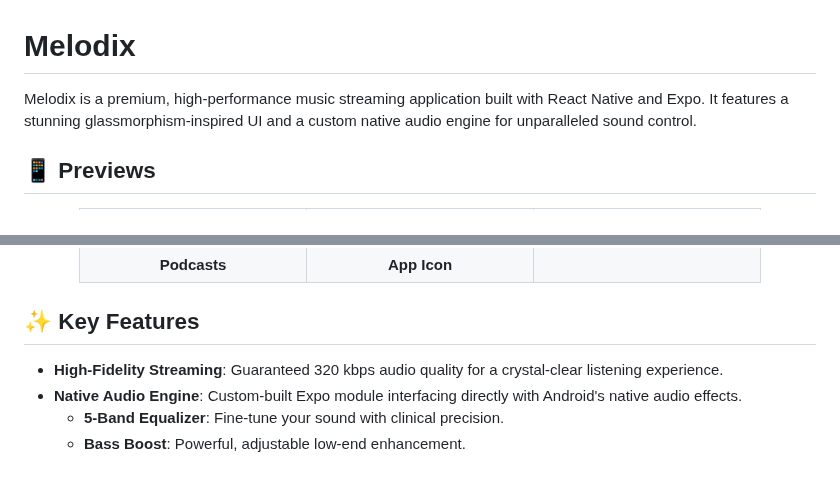
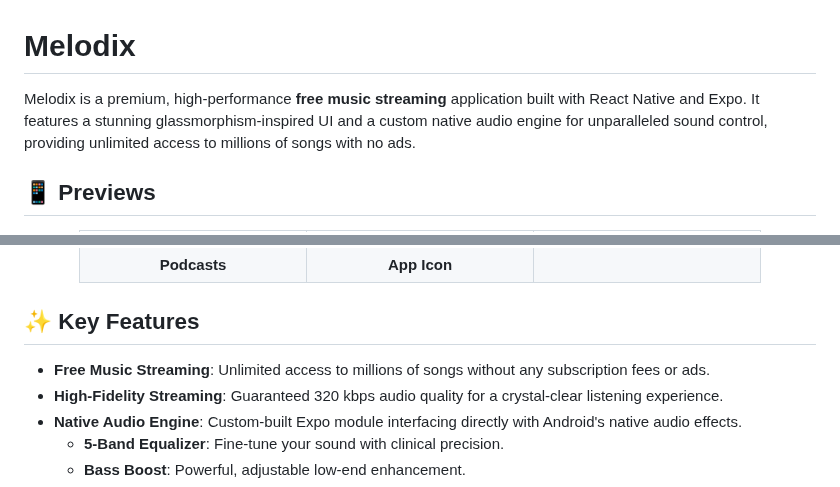
Before and after one commit to Uday-Kiran-06/Melodix-Android-App, a Markdown page: README.md, 2 parts joined by grey strips. GitHub-like rendering.

```diff
--- a/README.md
+++ b/README.md
@@ -1,6 +1,6 @@
 # Melodix
 
-Melodix is a premium, high-performance music streaming application built with React Native and Expo. It features a stunning glassmorphism-inspired UI and a custom native audio engine for unparalleled sound control.
+Melodix is a premium, high-performance **free music streaming** application built with React Native and Expo. It features a stunning glassmorphism-inspired UI and a custom native audio engine for unparalleled sound control, providing unlimited access to millions of songs with no ads.
 
 ## 📱 Previews
 
@@ -41,6 +41,7 @@ Melodix is a premium, high-performance music streaming application built with Re
 
 ## ✨ Key Features
 
+- **Free Music Streaming**: Unlimited access to millions of songs without any subscription fees or ads.
 - **High-Fidelity Streaming**: Guaranteed 320 kbps audio quality for a crystal-clear listening experience.
 - **Native Audio Engine**: Custom-built Expo module interfacing directly with Android's native audio effects.
   - **5-Band Equalizer**: Fine-tune your sound with clinical precision.
```
Also changed, not shown: assets/previews/search.jpg (added), 15 other files.
